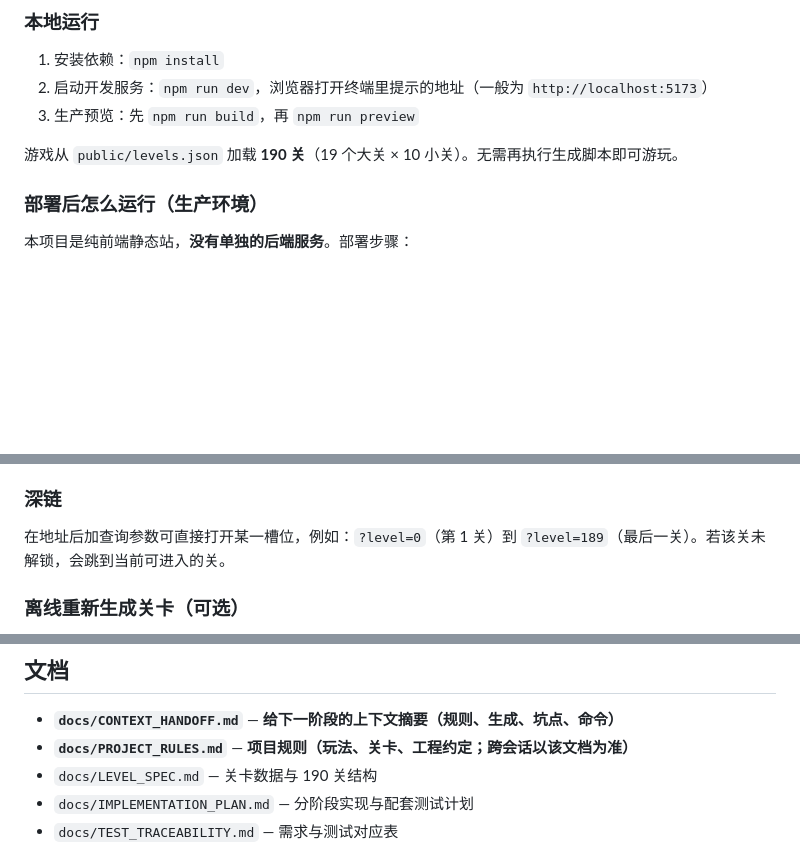
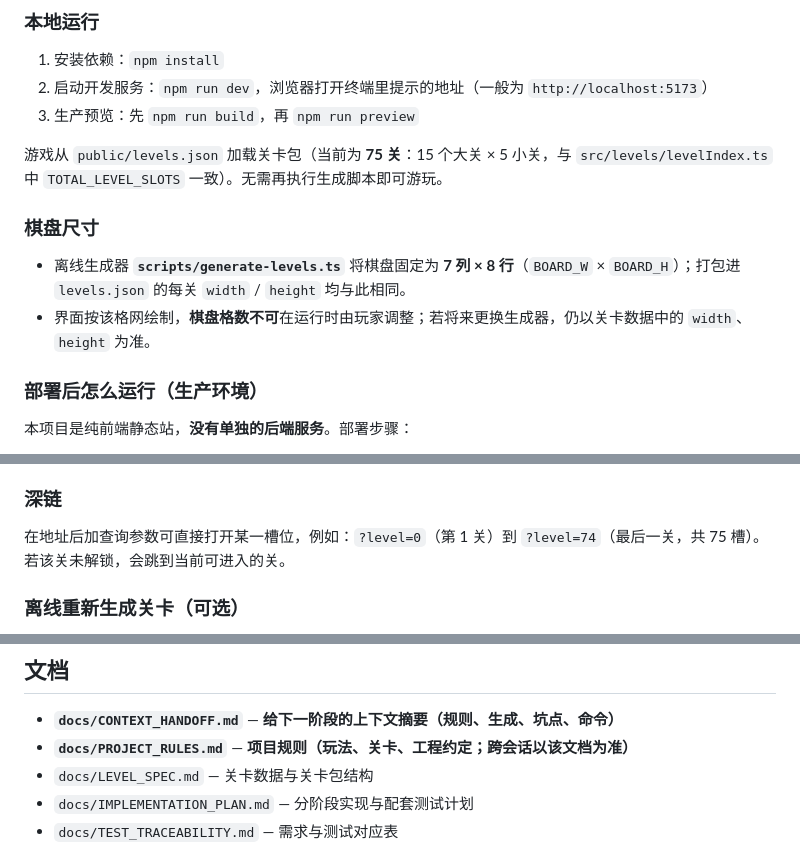
Before and after one commit to layiku/WebFling, a Markdown page: README.md, 3 parts joined by grey strips. Drawn GitHub-style; blank space fills up the shorter version.

```diff
--- a/README.md
+++ b/README.md
@@ -14,7 +14,12 @@ Vite + TypeScript。棋盘规则对齐 **HOG2** 的链式 Fling（`src/game/flin
 2. 启动开发服务：`npm run dev`，浏览器打开终端里提示的地址（一般为 `http://localhost:5173`）
 3. 生产预览：先 `npm run build`，再 `npm run preview`
 
-游戏从 `public/levels.json` 加载 **190 关**（19 个大关 × 10 小关）。无需再执行生成脚本即可游玩。
+游戏从 `public/levels.json` 加载关卡包（当前为 **75 关**：15 个大关 × 5 小关，与 `src/levels/levelIndex.ts` 中 `TOTAL_LEVEL_SLOTS` 一致）。无需再执行生成脚本即可游玩。
+
+### 棋盘尺寸
+
+- 离线生成器 **`scripts/generate-levels.ts`** 将棋盘固定为 **7 列 × 8 行**（`BOARD_W` × `BOARD_H`）；打包进 `levels.json` 的每关 `width` / `height` 均与此相同。
+- 界面按该格网绘制，**棋盘格数不可**在运行时由玩家调整；若将来更换生成器，仍以关卡数据中的 `width`、`height` 为准。
 
 ### 部署后怎么运行（生产环境）
 
@@ -67,7 +72,7 @@ Vite + TypeScript。棋盘规则对齐 **HOG2** 的链式 Fling（`src/game/flin
 
 ### 深链
 
-在地址后加查询参数可直接打开某一槽位，例如：`?level=0`（第 1 关）到 `?level=189`（最后一关）。若该关未解锁，会跳到当前可进入的关。
+在地址后加查询参数可直接打开某一槽位，例如：`?level=0`（第 1 关）到 `?level=74`（最后一关，共 75 槽）。若该关未解锁，会跳到当前可进入的关。
 
 ### 离线重新生成关卡（可选）
 
@@ -95,7 +100,7 @@ Vite + TypeScript。棋盘规则对齐 **HOG2** 的链式 Fling（`src/game/flin
 
 - **`docs/CONTEXT_HANDOFF.md`** — **给下一阶段的上下文摘要（规则、生成、坑点、命令）**
 - **`docs/PROJECT_RULES.md`** — **项目规则（玩法、关卡、工程约定；跨会话以该文档为准）**
-- `docs/LEVEL_SPEC.md` — 关卡数据与 190 关结构
+- `docs/LEVEL_SPEC.md` — 关卡数据与关卡包结构
 - `docs/IMPLEMENTATION_PLAN.md` — 分阶段实现与配套测试计划
 - `docs/TEST_TRACEABILITY.md` — 需求与测试对应表
 
```
Also changed, not shown: README.en.md (+8 -3 lines).
